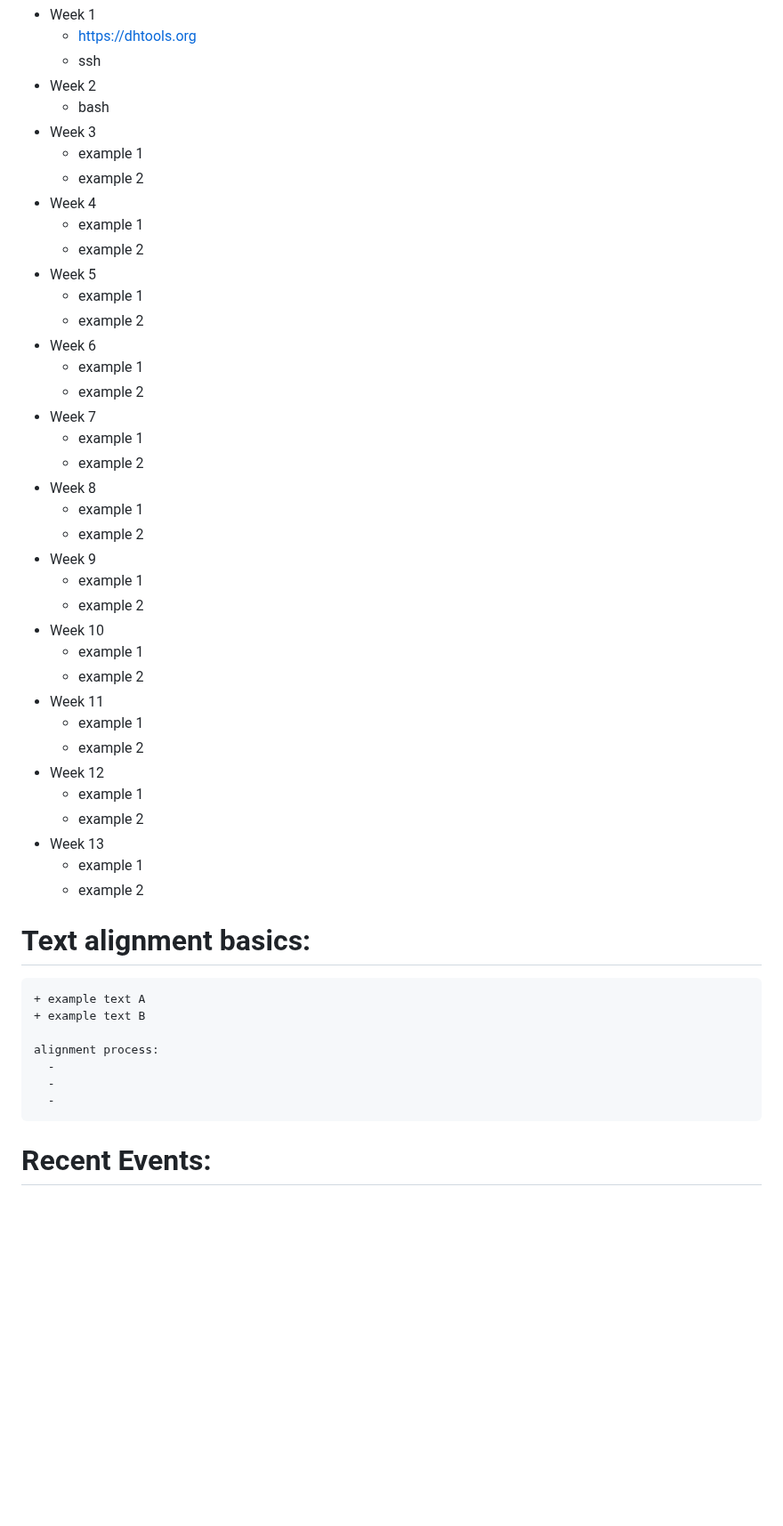
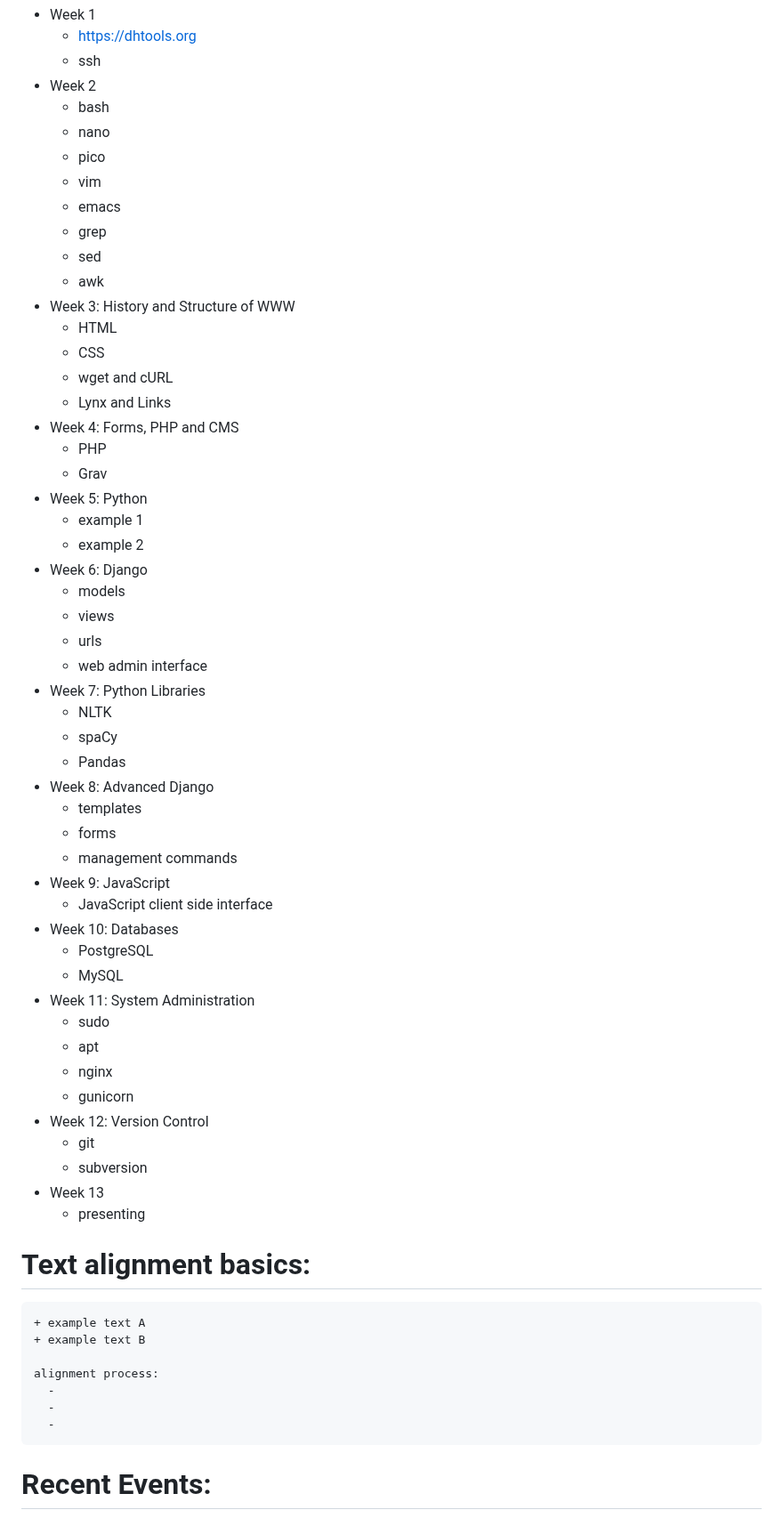
Before and after one commit to handyc/klurp, a Markdown page: README.md, the part around the change. Shown at 89% size. GitHub-like rendering; folded sections open; blank space fills up the shorter version.

Commit message:
Update README.md
DH course

```diff
--- a/README.md
+++ b/README.md
@@ -86,39 +86,52 @@ course week by week
     + ssh
 + Week 2
     + bash
-+ Week 3
+    + nano
+    + pico
+    + vim
+    + emacs
+    + grep
+    + sed
+    + awk
++ Week 3: History and Structure of WWW
+    + HTML
+    + CSS
+    + wget and cURL
+    + Lynx and Links
++ Week 4: Forms, PHP and CMS
+    + PHP
+    + Grav
++ Week 5: Python
     + example 1
     + example 2
-+ Week 4
-    + example 1
-    + example 2
-+ Week 5
-    + example 1
-    + example 2
-+ Week 6
-    + example 1
-    + example 2
-+ Week 7
-    + example 1
-    + example 2
-+ Week 8
-    + example 1
-    + example 2
-+ Week 9
-    + example 1
-    + example 2
-+ Week 10
-    + example 1
-    + example 2
-+ Week 11
-    + example 1
-    + example 2
-+ Week 12
-    + example 1
-    + example 2
++ Week 6: Django
+    + models
+    + views
+    + urls
+    + web admin interface
++ Week 7: Python Libraries
+    + NLTK
+    + spaCy
+    + Pandas
++ Week 8: Advanced Django
+    + templates
+    + forms
+    + management commands
++ Week 9: JavaScript
+    + JavaScript client side interface
++ Week 10: Databases
+    + PostgreSQL
+    + MySQL
++ Week 11: System Administration
+    + sudo
+    + apt
+    + nginx
+    + gunicorn
++ Week 12: Version Control
+    + git
+    + subversion
 + Week 13
-    + example 1
-    + example 2
+    + presenting
 
 
 </details>
@@ -131,9 +144,6 @@ course week by week
       -
       -
       -
-
-
-
 
 # Recent Events:
 ### 5 Nov 2021
```
